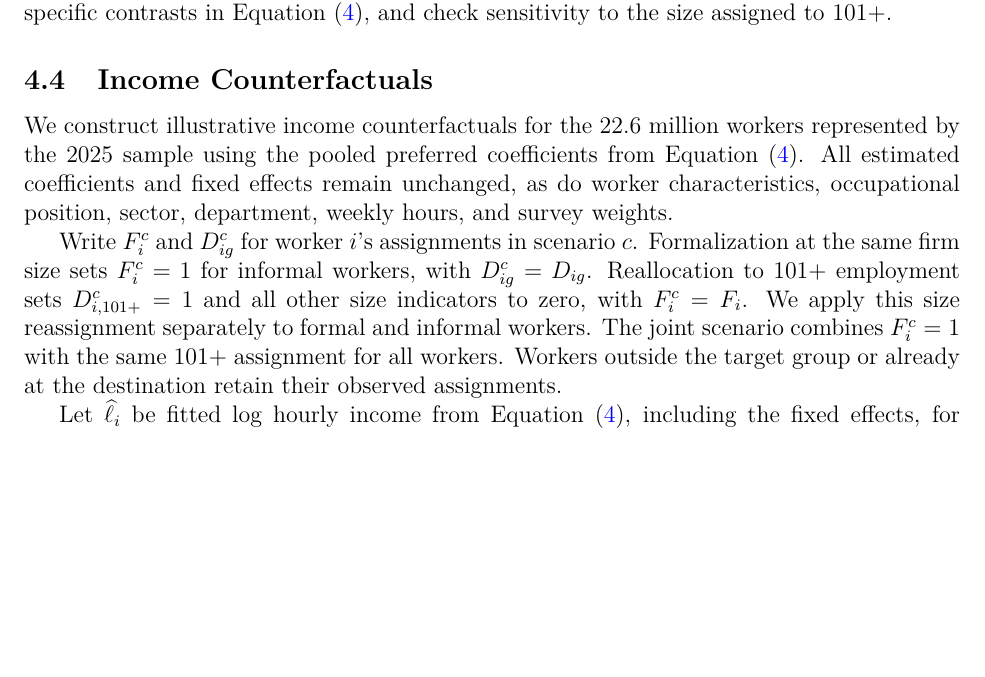
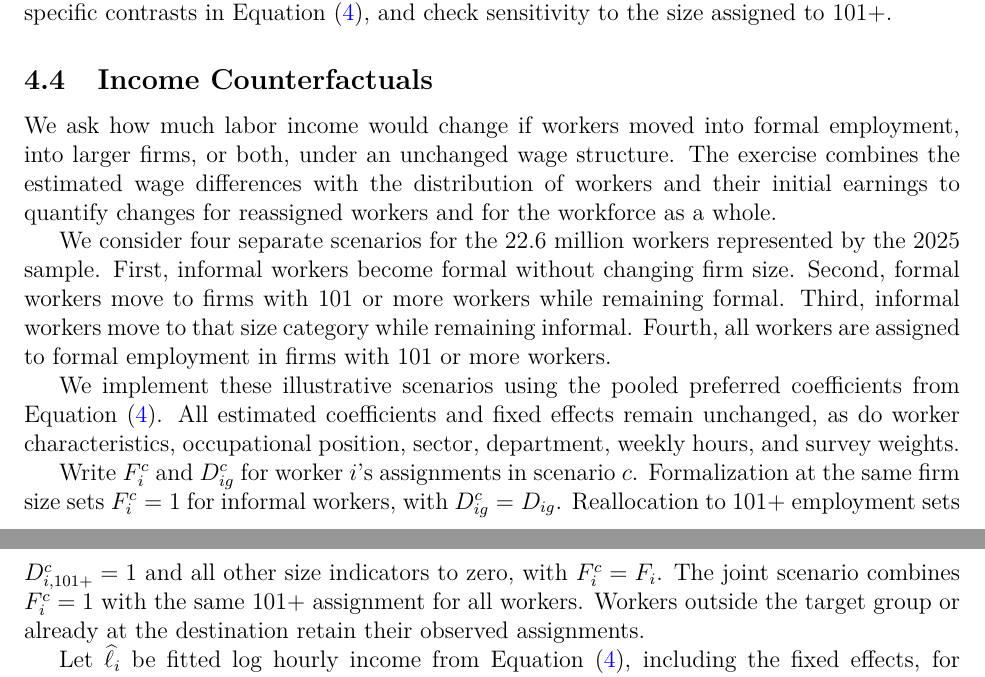
Before and after one commit to oliverpardo1979/Again-Firm-Size-Paper, a LaTeX paper (manuscript_no_author_details.tex, which reads Paper/sections/methodology.tex): part of page 12 of 55 before the commit and two parts of pages 12 and 13 of 55 after it, the two joined at a grey line, cut so that both start at the same text, the shorter picture padded with empty space. Compiled offline with pdfLaTeX.

Commit message:
Introduce income counterfactual question and scenarios before notation

```diff
--- a/Paper/sections/methodology.tex
+++ b/Paper/sections/methodology.tex
@@ -140,18 +140,29 @@ sensitivity to the size assigned to 101+.
 \subsection{Income Counterfactuals}
 \label{subsec:income-counterfactual-method}
 
-We construct illustrative income counterfactuals for the 22.6 million workers
-represented by the 2025 sample using the pooled preferred coefficients from
-Equation~(\ref{eq:main}). All estimated coefficients and fixed effects remain
-unchanged, as do worker characteristics, occupational position, sector,
-department, weekly hours, and survey weights.
+We ask how much labor income would change if workers moved into formal
+employment, into larger firms, or both, under an unchanged wage structure.
+The exercise combines the estimated wage differences with the distribution
+of workers and their initial earnings to quantify changes for reassigned
+workers and for the workforce as a whole.
+
+We consider four separate scenarios for the 22.6 million workers represented
+by the 2025 sample. First, informal workers become formal without changing
+firm size. Second, formal workers move to firms with 101 or more workers
+while remaining formal. Third, informal workers move to that size category
+while remaining informal. Fourth, all workers are assigned to formal
+employment in firms with 101 or more workers.
+
+We implement these illustrative scenarios using the pooled preferred
+coefficients from Equation~(\ref{eq:main}). All estimated coefficients and
+fixed effects remain unchanged, as do worker characteristics, occupational
+position, sector, department, weekly hours, and survey weights.
 
 Write \(F_i^c\) and \(D_{ig}^c\) for worker \(i\)'s assignments in scenario
 \(c\). Formalization at the same firm size sets \(F_i^c=1\) for informal
 workers, with \(D_{ig}^c=D_{ig}\). Reallocation to 101+ employment sets
 \(D_{i,101+}^c=1\) and all other size indicators to zero, with
-\(F_i^c=F_i\). We apply this size reassignment separately to formal and
-informal workers. The joint scenario combines \(F_i^c=1\) with the same
+\(F_i^c=F_i\). The joint scenario combines \(F_i^c=1\) with the same
 101+ assignment for all workers. Workers outside the target group or
 already at the destination retain their observed assignments.
 
```
